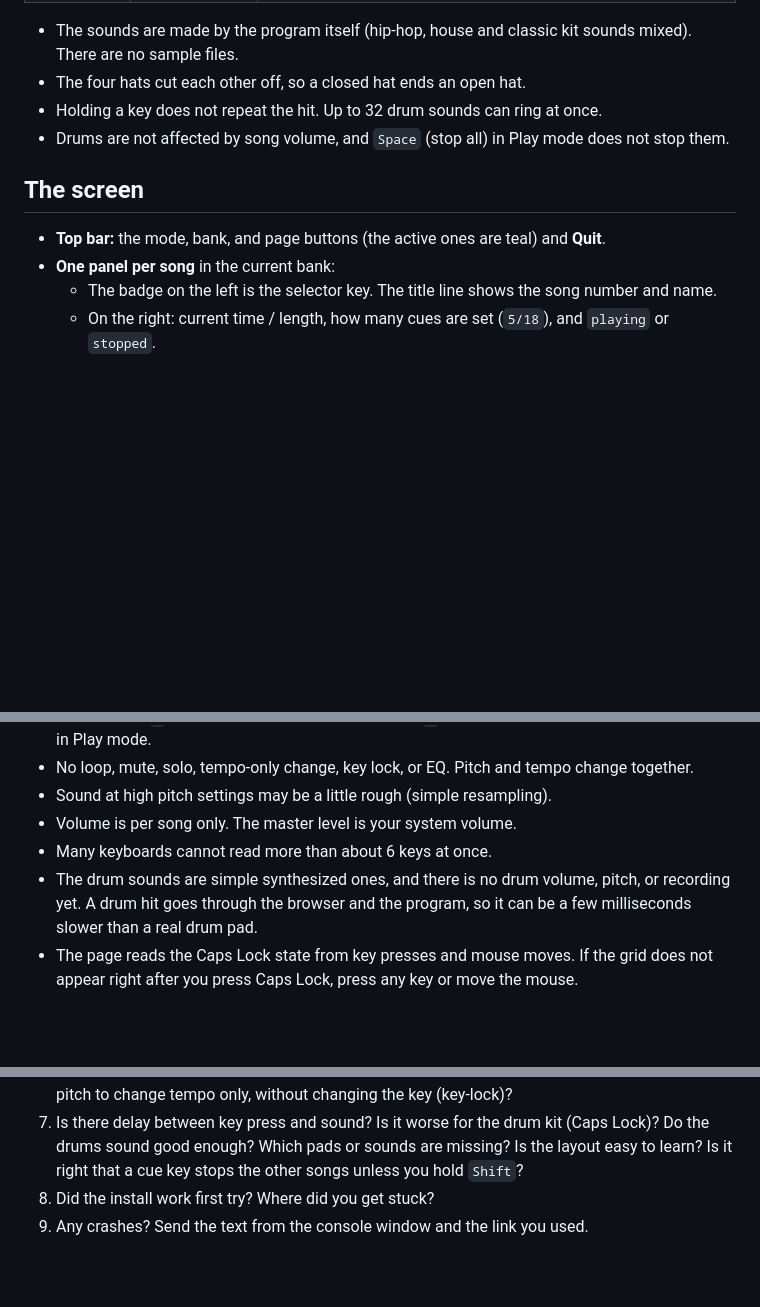
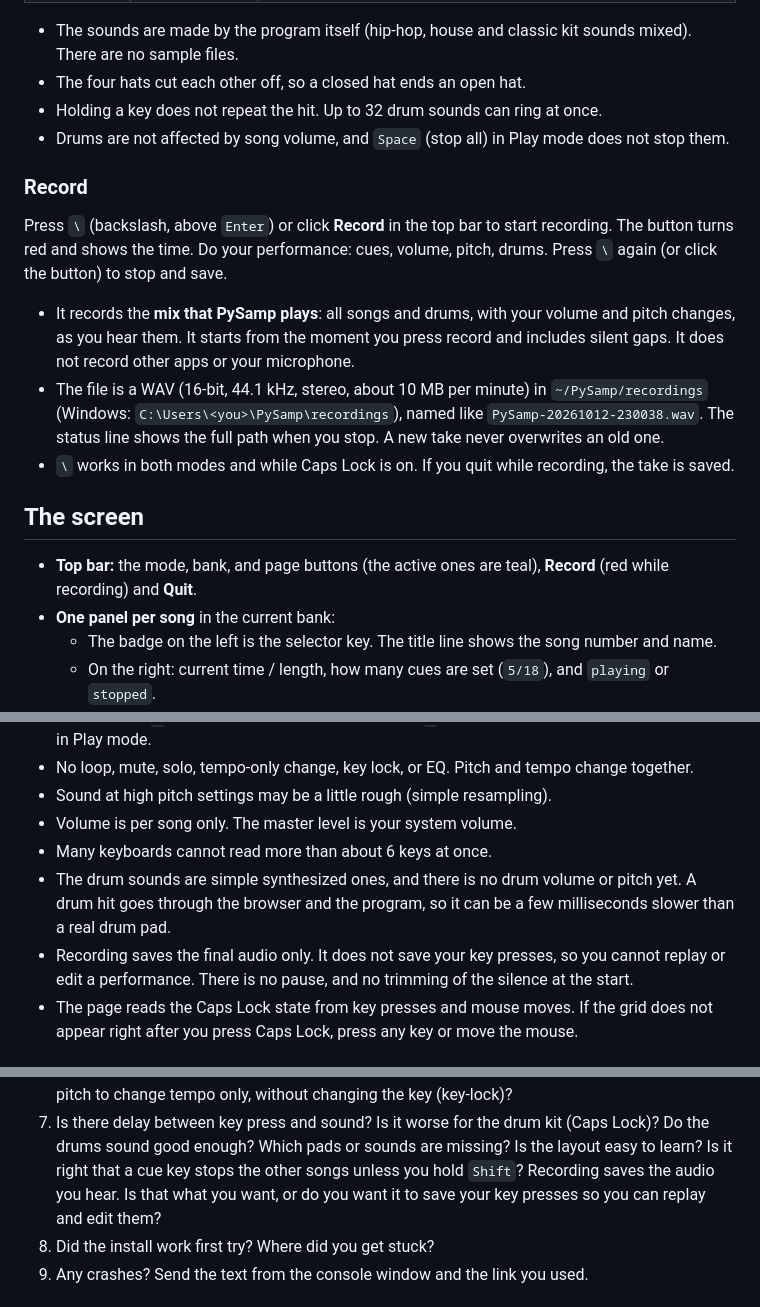
Before and after one commit to osagafuichi/PySamp, a Markdown page: README.md, 3 parts joined by grey strips. Rendered like a GitHub page; blank space fills up the shorter version.

Commit message:
Document recording
Add the Record section, the top-bar button and the limits (audio only, no key-press capture, no pause).

```diff
--- a/README.md
+++ b/README.md
@@ -158,9 +158,17 @@ Turn **Caps Lock on** and the 40 keys from `1` to `/` become drum pads. A grid o
 - Holding a key does not repeat the hit. Up to 32 drum sounds can ring at once.
 - Drums are not affected by song volume, and `Space` (stop all) in Play mode does not stop them.
 
+### Record
+
+Press `\` (backslash, above `Enter`) or click **Record** in the top bar to start recording. The button turns red and shows the time. Do your performance: cues, volume, pitch, drums. Press `\` again (or click the button) to stop and save.
+
+- It records the **mix that PySamp plays**: all songs and drums, with your volume and pitch changes, as you hear them. It starts from the moment you press record and includes silent gaps. It does not record other apps or your microphone.
+- The file is a WAV (16-bit, 44.1 kHz, stereo, about 10 MB per minute) in `~/PySamp/recordings` (Windows: `C:\Users\<you>\PySamp\recordings`), named like `PySamp-20261012-230038.wav`. The status line shows the full path when you stop. A new take never overwrites an old one.
+- `\` works in both modes and while Caps Lock is on. If you quit while recording, the take is saved.
+
 ## The screen
 
-- **Top bar:** the mode, bank, and page buttons (the active ones are teal) and **Quit**.
+- **Top bar:** the mode, bank, and page buttons (the active ones are teal), **Record** (red while recording) and **Quit**.
 - **One panel per song** in the current bank:
   - The badge on the left is the selector key. The title line shows the song number and name.
   - On the right: current time / length, how many cues are set (`5/18`), and `playing` or `stopped`.
@@ -185,7 +193,8 @@ Click **Quit** in the page, or press `Ctrl+C` in the console window. Closing the
 - Sound at high pitch settings may be a little rough (simple resampling).
 - Volume is per song only. The master level is your system volume.
 - Many keyboards cannot read more than about 6 keys at once.
-- The drum sounds are simple synthesized ones, and there is no drum volume, pitch, or recording yet. A drum hit goes through the browser and the program, so it can be a few milliseconds slower than a real drum pad.
+- The drum sounds are simple synthesized ones, and there is no drum volume or pitch yet. A drum hit goes through the browser and the program, so it can be a few milliseconds slower than a real drum pad.
+- Recording saves the final audio only. It does not save your key presses, so you cannot replay or edit a performance. There is no pause, and no trimming of the silence at the start.
 - The page reads the Caps Lock state from key presses and mouse moves. If the grid does not appear right after you press Caps Lock, press any key or move the mouse.
 
 ## Troubleshooting
@@ -249,6 +258,7 @@ For the DJ test, please answer:
 7. Is there delay between key press and sound? Is it worse for the drum kit (Caps Lock)?
    Do the drums sound good enough? Which pads or sounds are missing? Is the layout easy to learn?
    Is it right that a cue key stops the other songs unless you hold `Shift`?
+   Recording saves the audio you hear. Is that what you want, or do you want it to save your key presses so you can replay and edit them?
 8. Did the install work first try? Where did you get stuck?
 9. Any crashes? Send the text from the console window and the link you used.
 
```
